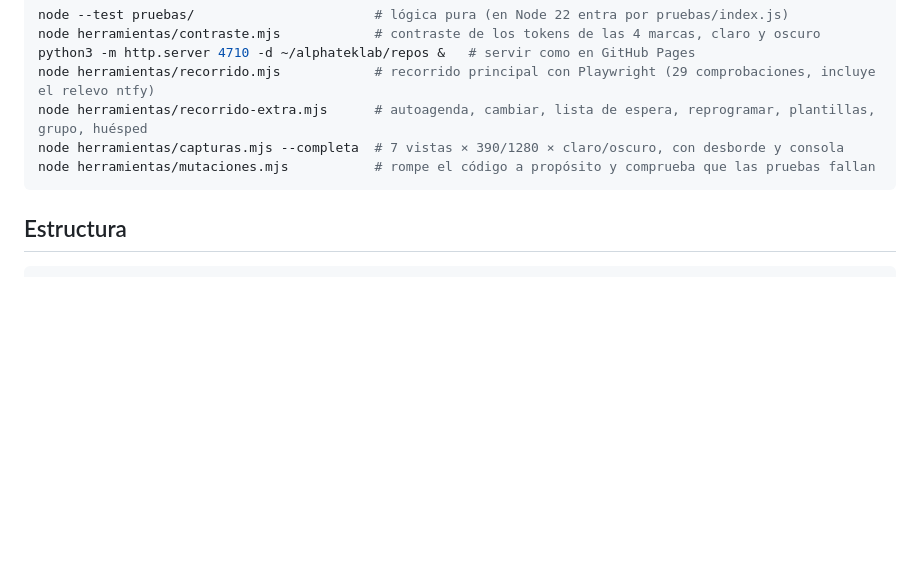
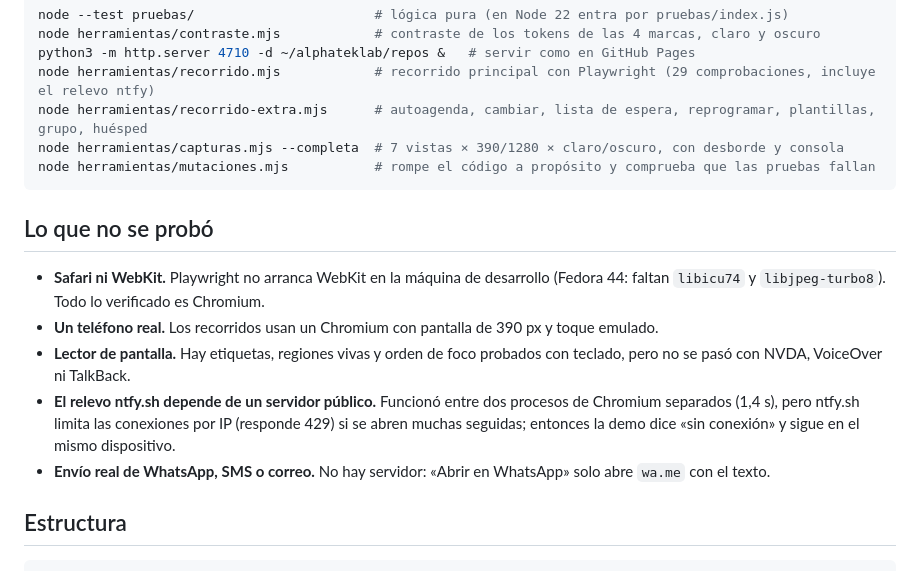
Before and after one commit to jojomunoz/alphateklab-reservas, a Markdown page: README.md, the part around the change. Rendered like a GitHub page; blank space fills up the shorter version.

Commit message:
README: lo que no se probó
Co-Authored-By: Claude Opus 5.5 <noreply@anthropic.com>

````diff
--- a/README.md
+++ b/README.md
@@ -114,6 +114,18 @@ node herramientas/capturas.mjs --completa  # 7 vistas × 390/1280 × claro/oscur
 node herramientas/mutaciones.mjs           # rompe el código a propósito y comprueba que las pruebas fallan
 ```
 
+## Lo que no se probó
+
+- **Safari ni WebKit.** Playwright no arranca WebKit en la máquina de desarrollo (Fedora 44: faltan `libicu74` y
+  `libjpeg-turbo8`). Todo lo verificado es Chromium.
+- **Un teléfono real.** Los recorridos usan un Chromium con pantalla de 390 px y toque emulado.
+- **Lector de pantalla.** Hay etiquetas, regiones vivas y orden de foco probados con teclado, pero no se pasó con
+  NVDA, VoiceOver ni TalkBack.
+- **El relevo ntfy.sh depende de un servidor público.** Funcionó entre dos procesos de Chromium separados (1,4 s), pero
+  ntfy.sh limita las conexiones por IP (responde 429) si se abren muchas seguidas; entonces la demo dice «sin
+  conexión» y sigue en el mismo dispositivo.
+- **Envío real de WhatsApp, SMS o correo.** No hay servidor: «Abrir en WhatsApp» solo abre `wa.me` con el texto.
+
 ## Estructura
 
 ```
````
